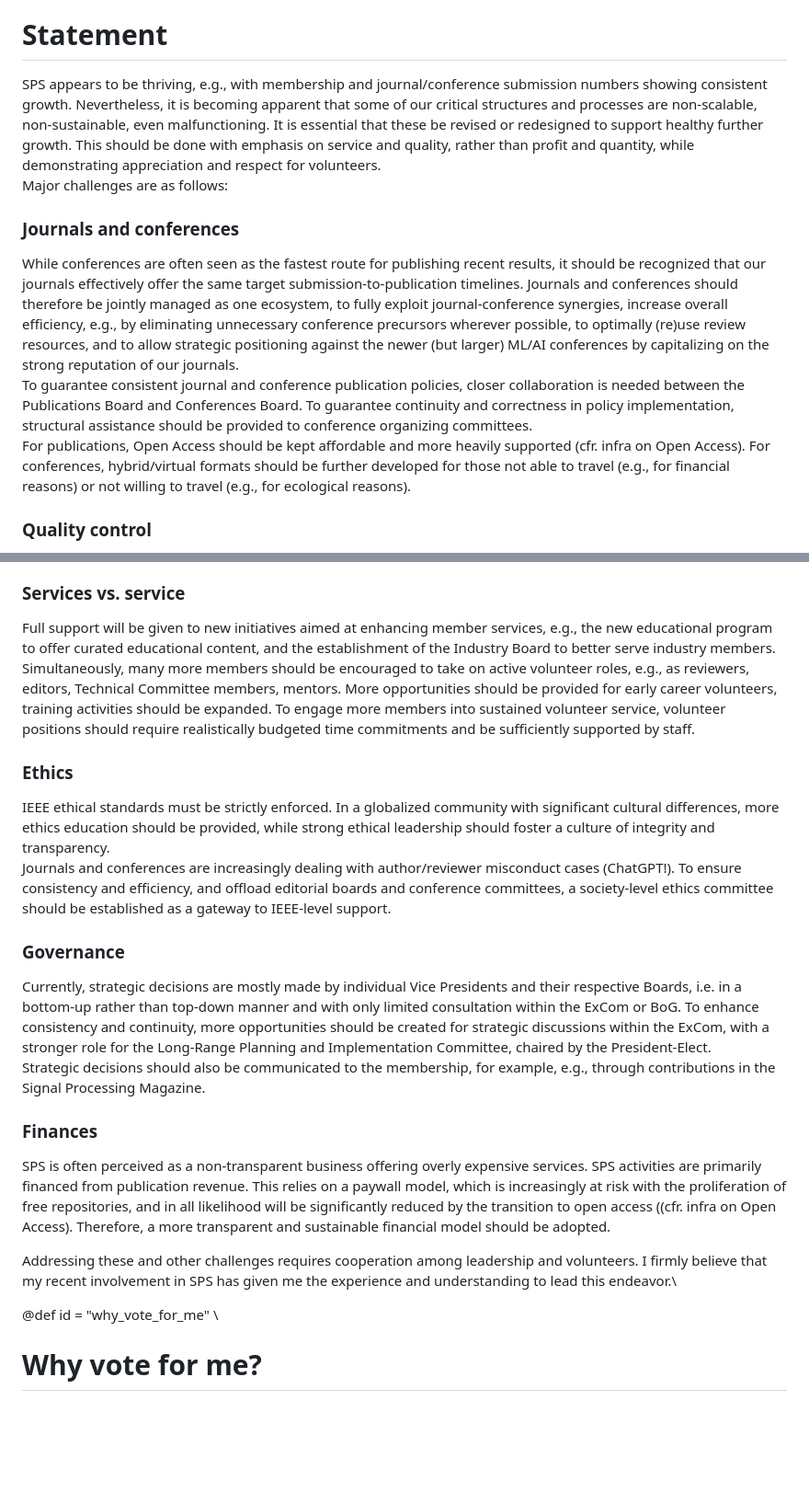
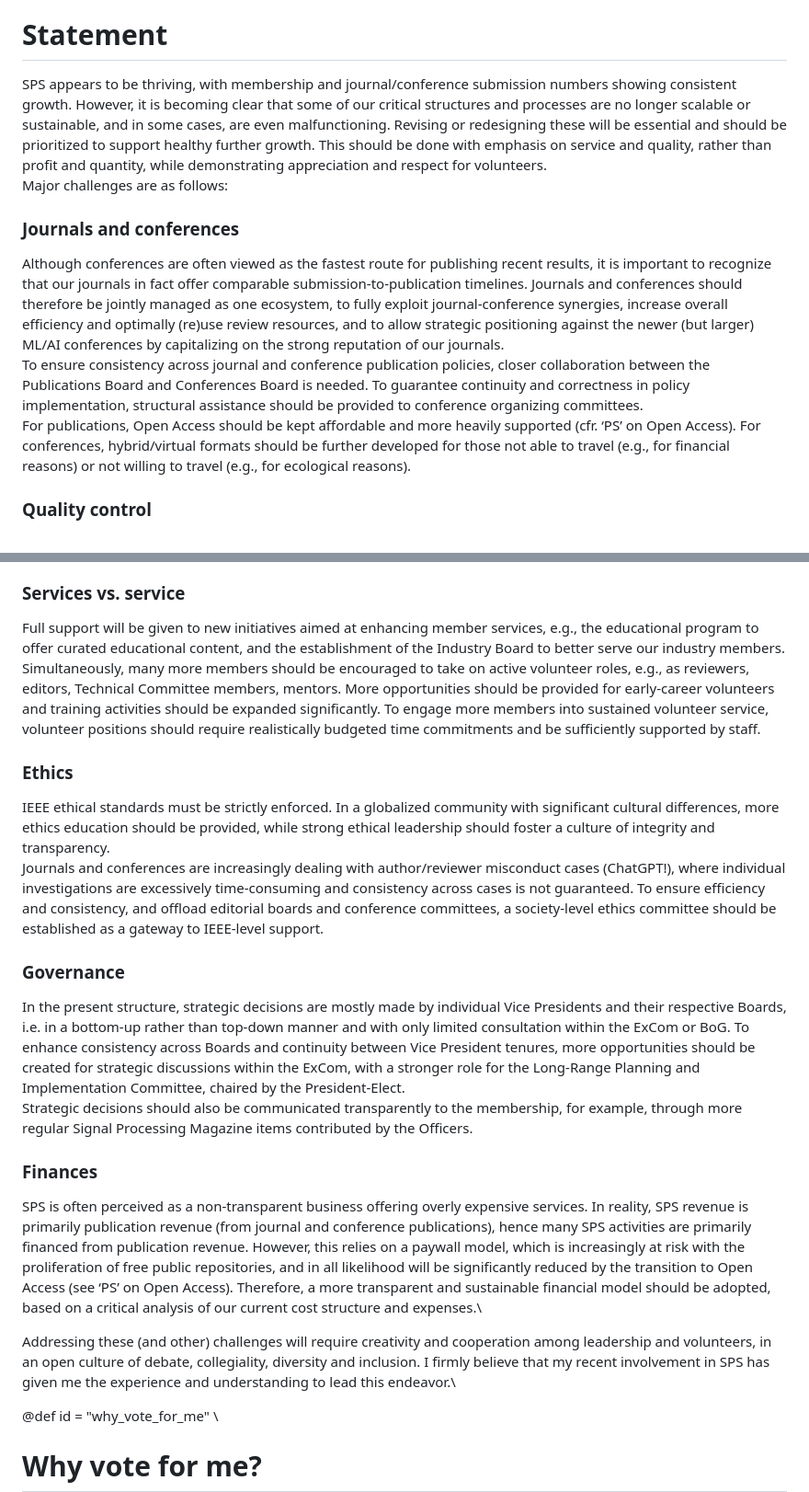
Before and after one commit to marcmoonen/marcmoonen.github.io, a Markdown page: index.md, 2 parts joined by grey strips. Shown: that part at 92% size. GitHub-like rendering; blank space fills up the shorter version.

```diff
--- a/index.md
+++ b/index.md
@@ -12,13 +12,13 @@ hascode = false
 
 # Statement
 
-SPS appears to be thriving, e.g., with membership and journal/conference submission numbers showing consistent growth. Nevertheless, it is becoming apparent that some of our critical structures and processes are non-scalable, non-sustainable, even malfunctioning. It is essential that these be revised or redesigned to support healthy further growth. This should be done with emphasis on service and quality, rather than profit and quantity, while demonstrating appreciation and respect for volunteers.\
+SPS appears to be thriving, with membership and journal/conference submission numbers showing consistent growth. However, it is becoming clear that some of our critical structures and processes are no longer scalable or sustainable, and in some cases, are even malfunctioning. Revising or redesigning these will be essential and should be prioritized to support healthy further growth. This should be done with emphasis on service and quality, rather than profit and quantity, while demonstrating appreciation and respect for volunteers.\
 Major challenges are as follows:
 
 ### Journals and conferences
-While conferences are often seen as the fastest route for publishing recent results, it should be recognized that our journals effectively offer the same target submission-to-publication timelines. Journals and conferences should therefore be jointly managed as one ecosystem, to fully exploit journal-conference synergies, increase overall efficiency, e.g., by eliminating unnecessary conference precursors wherever possible, to optimally (re)use review resources, and to allow strategic positioning against the newer (but larger) ML/AI conferences by capitalizing on the strong reputation of our journals.\
-To guarantee consistent journal and conference publication policies, closer collaboration is needed between the Publications Board and Conferences Board. To guarantee continuity and correctness in policy implementation, structural assistance should be provided to conference organizing committees.\
-For publications, Open Access should be kept affordable and more heavily supported (cfr. infra on Open Access). For conferences, hybrid/virtual formats should be further developed for those not able to travel (e.g., for financial reasons) or not willing to travel (e.g., for ecological reasons).
+Although conferences are often viewed as the fastest route for publishing recent results, it is important to recognize that our journals in fact offer comparable submission-to-publication timelines. Journals and conferences should therefore be jointly managed as one ecosystem, to fully exploit journal-conference synergies, increase overall efficiency and optimally (re)use review resources, and to allow strategic positioning against the newer (but larger) ML/AI conferences by capitalizing on the strong reputation of our journals.\
+To ensure consistency across journal and conference publication policies, closer collaboration between the Publications Board and Conferences Board is needed. To guarantee continuity and correctness in policy implementation, structural assistance should be provided to conference organizing committees.\
+For publications, Open Access should be kept affordable and more heavily supported (cfr. ‘PS’ on Open Access). For conferences, hybrid/virtual formats should be further developed for those not able to travel (e.g., for financial reasons) or not willing to travel (e.g., for ecological reasons).
 
 
 ### Quality control
@@ -26,21 +26,22 @@ Quality control through peer review is essential to the scientific method and, t
 In addition to the recent adjustments to the workflow and editorial board structure in the largest SPS journals, to improve timeliness and strengthen quality control, it will be necessary to establish a framework to systematically enforce review commitments and monitor peer review performance, to safeguard review quality and editorial productivity. This would also help reduce the review load for the Technical Committees, enabling them to achieve a better balance with their other missions.
 
 ### Services vs. service
-Full support will be given to new initiatives aimed at enhancing member services, e.g., the new educational program to offer curated educational content, and the establishment of the Industry Board to better serve industry members.\
-Simultaneously, many more members should be encouraged to take on active volunteer roles, e.g., as reviewers, editors, Technical Committee members, mentors. More opportunities should be provided for early career volunteers, training activities should be expanded. To engage more members into sustained volunteer service, volunteer positions should require realistically budgeted time commitments and be sufficiently supported by staff.
+Full support will be given to new initiatives aimed at enhancing member services, e.g., the educational program to offer curated educational content, and the establishment of the Industry Board to better serve our industry members.\
+Simultaneously, many more members should be encouraged to take on active volunteer roles, e.g., as reviewers, editors, Technical Committee members, mentors. More opportunities should be provided for early-career volunteers and training activities should be expanded significantly. To engage more members into sustained volunteer service, volunteer positions should require realistically budgeted time commitments and be sufficiently supported by staff.
 
 ### Ethics
 IEEE ethical standards must be strictly enforced. In a globalized community with significant cultural differences, more ethics education should be provided, while strong ethical leadership should foster a culture of integrity and transparency.\
-Journals and conferences are increasingly dealing with author/reviewer misconduct cases (ChatGPT!). To ensure consistency and efficiency, and offload editorial boards and conference committees, a society-level ethics committee should be established as a gateway to IEEE-level support.
+Journals and conferences are increasingly dealing with author/reviewer misconduct cases (ChatGPT!), where individual investigations are excessively time-consuming and consistency across cases is not guaranteed. To ensure efficiency and consistency, and offload editorial boards and conference committees, a society-level ethics committee should be established as a gateway to IEEE-level support.
 
 ### Governance
-Currently, strategic decisions are mostly made by individual Vice Presidents and their respective Boards, i.e. in a bottom-up rather than top-down manner and with only limited consultation within the ExCom or BoG. To enhance consistency and continuity, more opportunities should be created for strategic discussions within the ExCom, with a stronger role for the Long-Range Planning and Implementation Committee, chaired by the President-Elect.\
-Strategic decisions should also be communicated to the membership, for example, e.g., through contributions in the Signal Processing Magazine.
+In the present structure, strategic decisions are mostly made by individual Vice Presidents and their respective Boards, i.e. in a bottom-up rather than top-down manner and with only limited consultation within the ExCom or BoG. To enhance consistency across Boards and continuity between Vice President tenures, more opportunities should be created for strategic discussions within the ExCom, with a stronger role for the Long-Range Planning and Implementation Committee, chaired by the President-Elect.\
+Strategic decisions should also be communicated transparently to the membership, for example, through more regular Signal Processing Magazine items contributed by the Officers.
+
 
 ### Finances
-SPS is often perceived as a non-transparent business offering overly expensive services. SPS activities are primarily financed from publication revenue. This relies on a paywall model, which is increasingly at risk with the proliferation of free repositories, and in all likelihood will be significantly reduced by the transition to open access ((cfr. infra on Open Access). Therefore, a more transparent and sustainable financial model should be adopted.
+SPS is often perceived as a non-transparent business offering overly expensive services. In reality, SPS revenue is primarily publication revenue (from journal and conference publications), hence many SPS activities are primarily financed from publication revenue. However, this relies on a paywall model, which is increasingly at risk with the proliferation of free public repositories, and in all likelihood will be significantly reduced by the transition to Open Access (see ‘PS’ on Open Access). Therefore, a more transparent and sustainable financial model should be adopted, based on a critical analysis of our current cost structure and expenses.\
 
-Addressing these and other challenges requires cooperation among leadership and volunteers. I firmly believe that my recent involvement in SPS has given me the experience and understanding to lead this endeavor.\
+Addressing these (and other) challenges will require creativity and cooperation among leadership and volunteers, in an open culture of debate, collegiality, diversity and inclusion.  I firmly believe that my recent involvement in SPS has given me the experience and understanding to lead this endeavor.\
 
 @def id = "why_vote_for_me"
 \
```
